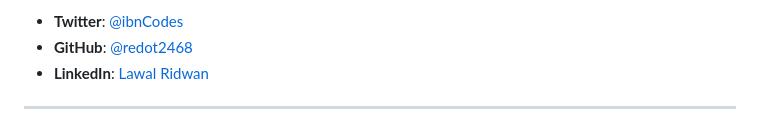
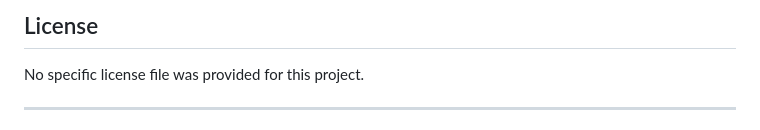
Before and after one commit to Redot2468/hng13-frontend-stage0-profilecard, a Markdown page: README.md, the part around one of its changes. Rendered like a GitHub page.

```diff
--- a/README.md
+++ b/README.md
@@ -60,6 +60,5 @@ A dedicated frontend developer committed to crafting responsive and accessible w
 
-*   **Twitter**: [@ibnCodes](https://x.com/ibnCodes)
-*   **GitHub**: [@redot2468](https://github.com/redot2468)
-*   **LinkedIn**: [Lawal Ridwan](https://www.linkedin.com/in/ridwan-lawal-162284257/)
+## License
+No specific license file was provided for this project.
 
 ---
```
Also changed, not shown: other parts of README.md (+45 -44 lines).
